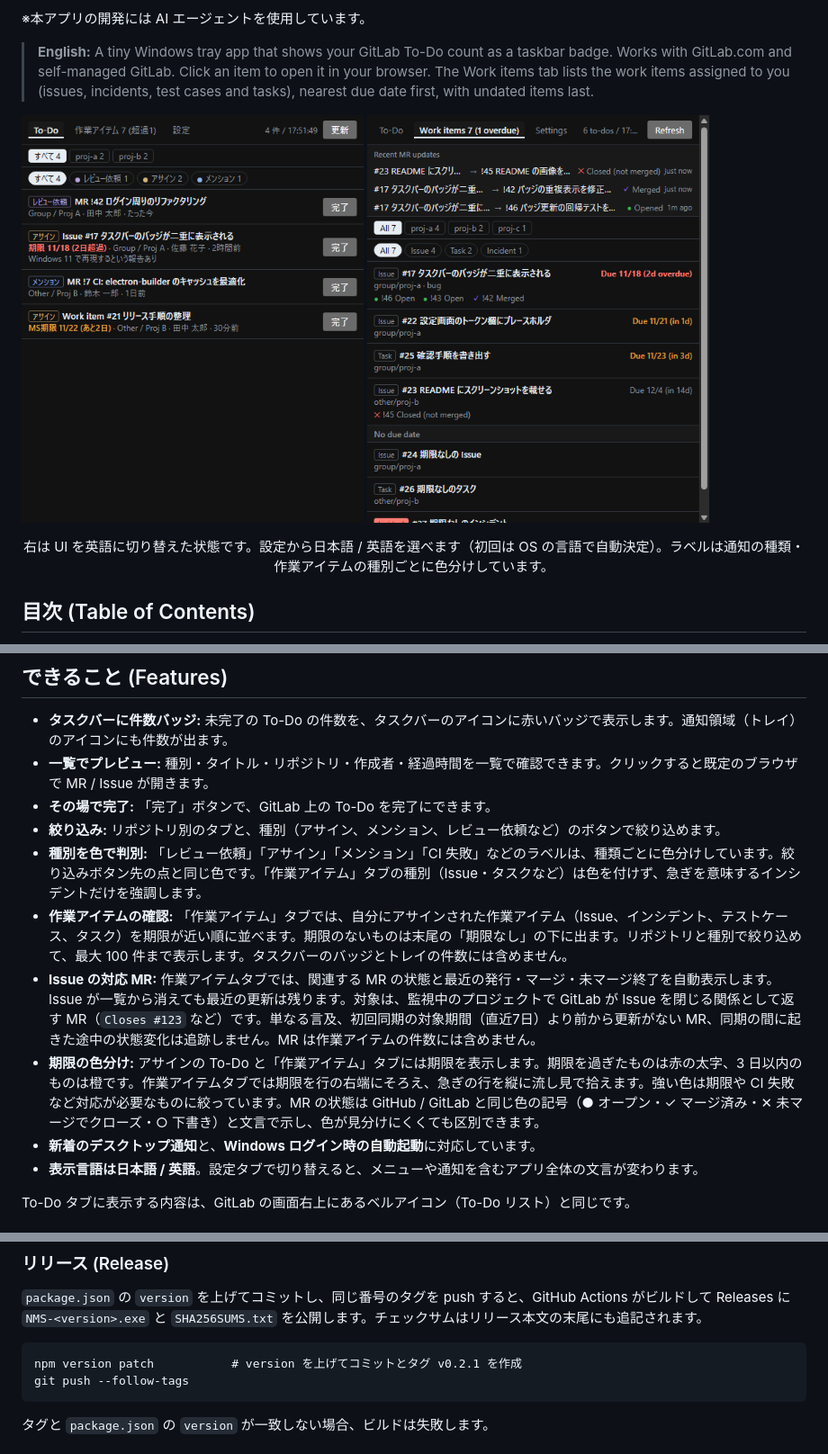
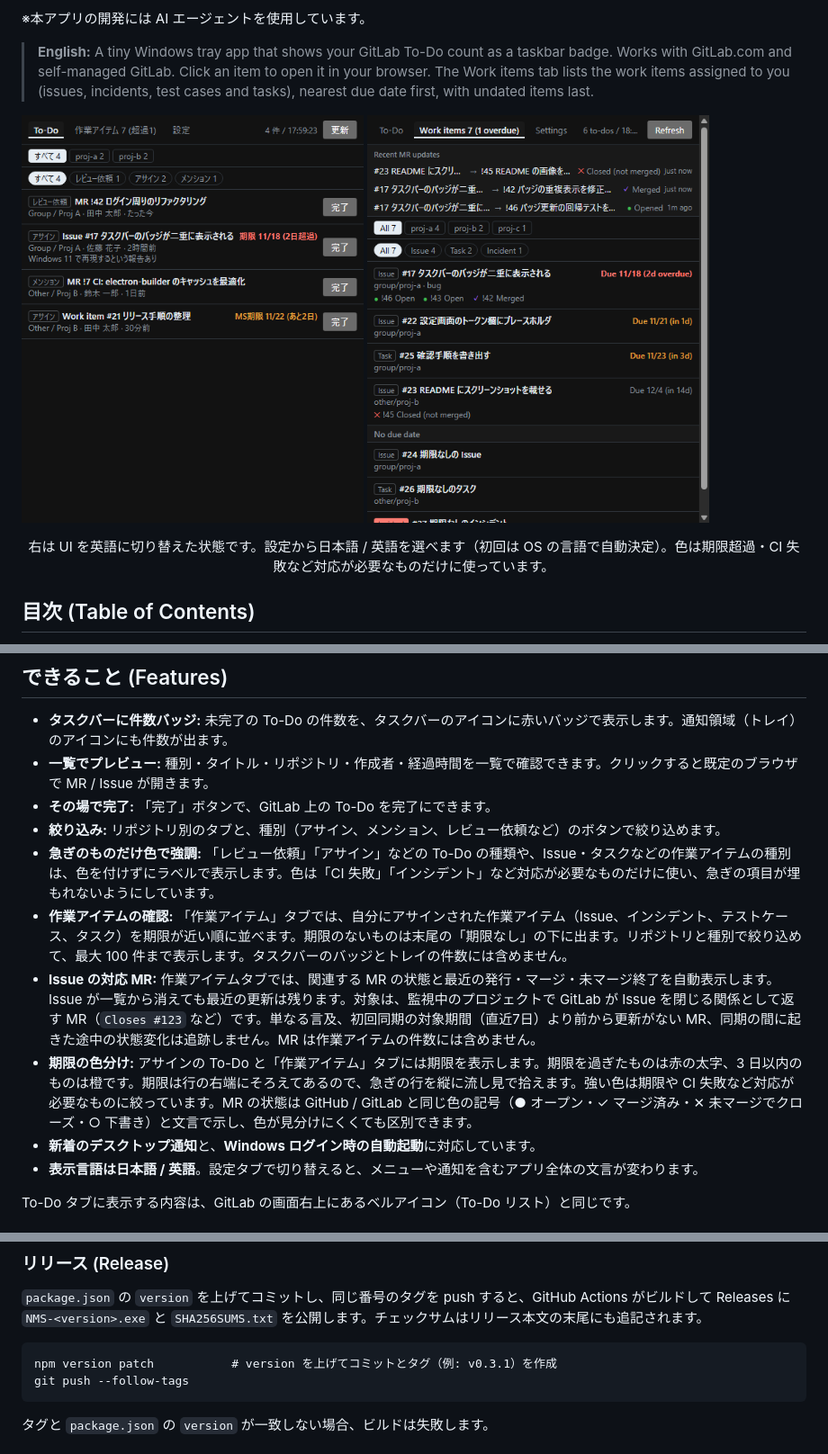
Before and after one commit to hyperdrums/Notice-Me-Senpai-, a Markdown page: README.md, 3 parts joined by grey strips. Shown at 90% size. Drawn GitHub-style; pictures changed too: docs/screenshot-assigned.png, docs/screenshot-list.png.

````diff
--- a/README.md
+++ b/README.md
@@ -16,6 +16,6 @@ NMS は、GitLab の To-Do を Windows のタスクバーに件数バッジで
 </p>
 
-<p align="center">右は UI を英語に切り替えた状態です。設定から日本語 / 英語を選べます（初回は OS の言語で自動決定）。ラベルは通知の種類・作業アイテムの種別ごとに色分けしています。</p>
+<p align="center">右は UI を英語に切り替えた状態です。設定から日本語 / 英語を選べます（初回は OS の言語で自動決定）。色は期限超過・CI 失敗など対応が必要なものだけに使っています。</p>
 
 ## 目次 (Table of Contents)
 
@@ -33,10 +33,10 @@ NMS は、GitLab の To-Do を Windows のタスクバーに件数バッジで
 - **一覧でプレビュー:** 種別・タイトル・リポジトリ・作成者・経過時間を一覧で確認できます。クリックすると既定のブラウザで MR / Issue が開きます。
 - **その場で完了:** 「完了」ボタンで、GitLab 上の To-Do を完了にできます。
 - **絞り込み:** リポジトリ別のタブと、種別（アサイン、メンション、レビュー依頼など）のボタンで絞り込めます。
-- **種別を色で判別:** 「レビュー依頼」「アサイン」「メンション」「CI 失敗」などのラベルは、種類ごとに色分けしています。絞り込みボタン先の点と同じ色です。「作業アイテム」タブの種別（Issue・タスクなど）は色を付けず、急ぎを意味するインシデントだけを強調します。
+- **急ぎのものだけ色で強調:** 「レビュー依頼」「アサイン」などの To-Do の種類や、Issue・タスクなどの作業アイテムの種別は、色を付けずにラベルで表示します。色は「CI 失敗」「インシデント」など対応が必要なものだけに使い、急ぎの項目が埋もれないようにしています。
 - **作業アイテムの確認:** 「作業アイテム」タブでは、自分にアサインされた作業アイテム（Issue、インシデント、テストケース、タスク）を期限が近い順に並べます。期限のないものは末尾の「期限なし」の下に出ます。リポジトリと種別で絞り込めて、最大 100 件まで表示します。タスクバーのバッジとトレイの件数には含めません。
 - **Issue の対応 MR:** 作業アイテムタブでは、関連する MR の状態と最近の発行・マージ・未マージ終了を自動表示します。Issue が一覧から消えても最近の更新は残ります。対象は、監視中のプロジェクトで GitLab が Issue を閉じる関係として返す MR（`Closes #123` など）です。単なる言及、初回同期の対象期間（直近7日）より前から更新がない MR、同期の間に起きた途中の状態変化は追跡しません。MR は作業アイテムの件数には含めません。
-- **期限の色分け:** アサインの To-Do と「作業アイテム」タブには期限を表示します。期限を過ぎたものは赤の太字、3 日以内のものは橙です。作業アイテムタブでは期限を行の右端にそろえ、急ぎの行を縦に流し見で拾えます。強い色は期限や CI 失敗など対応が必要なものに絞っています。MR の状態は GitHub / GitLab と同じ色の記号（● オープン・✓ マージ済み・✕ 未マージでクローズ・○ 下書き）と文言で示し、色が見分けにくくても区別できます。
+- **期限の色分け:** アサインの To-Do と「作業アイテム」タブには期限を表示します。期限を過ぎたものは赤の太字、3 日以内のものは橙です。期限は行の右端にそろえてあるので、急ぎの行を縦に流し見で拾えます。強い色は期限や CI 失敗など対応が必要なものに絞っています。MR の状態は GitHub / GitLab と同じ色の記号（● オープン・✓ マージ済み・✕ 未マージでクローズ・○ 下書き）と文言で示し、色が見分けにくくても区別できます。
 - **新着のデスクトップ通知**と、**Windows ログイン時の自動起動**に対応しています。
 - **表示言語は日本語 / 英語**。設定タブで切り替えると、メニューや通知を含むアプリ全体の文言が変わります。
 
@@ -203,7 +203,7 @@ node scripts/make-icon.js   # アイコン build/icon.ico を再生成（通常
 `package.json` の `version` を上げてコミットし、同じ番号のタグを push すると、GitHub Actions がビルドして Releases に `NMS-<version>.exe` と `SHA256SUMS.txt` を公開します。チェックサムはリリース本文の末尾にも追記されます。
 
 ```
-npm version patch           # version を上げてコミットとタグ v0.2.1 を作成
+npm version patch           # version を上げてコミットとタグ（例: v0.3.1）を作成
 git push --follow-tags
 ```
 
````
Also changed, not shown: other parts of README.md (+2 -2 lines), 5 other files.
